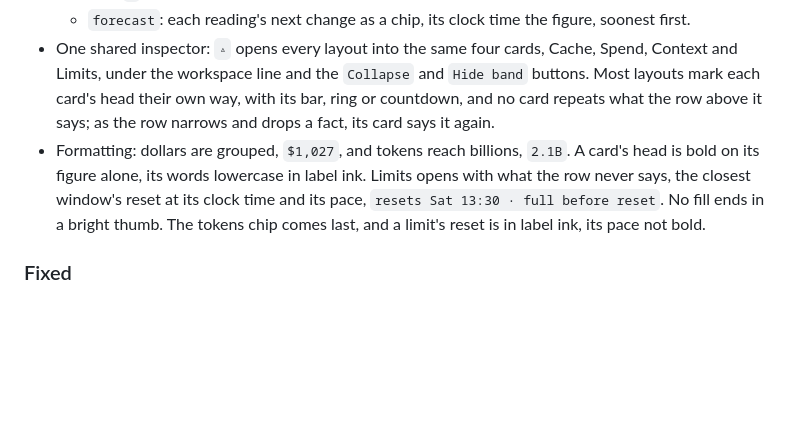
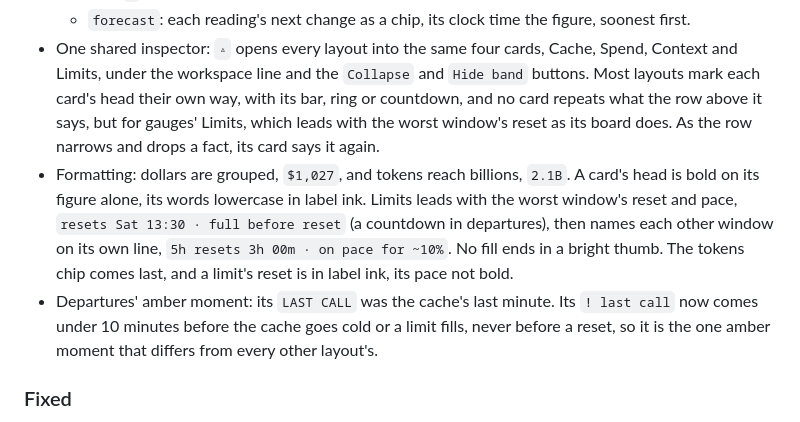
Before and after one commit to HMarzban/claude-mod, a Markdown page: plugins/session-usage-band/CHANGELOG.md, the part around one of its changes. Rendered like a GitHub page; blank space fills up the shorter version.

```diff
--- a/plugins/session-usage-band/CHANGELOG.md
+++ b/plugins/session-usage-band/CHANGELOG.md
@@ -35,13 +35,20 @@ version may change how the band reads.
   Cache, Spend, Context and Limits, under the workspace line and the
   `Collapse` and `Hide band` buttons. Most layouts mark each card's head
   their own way, with its bar, ring or countdown, and no card repeats what
-  the row above it says; as the row narrows and drops a fact, its card says it again.
+  the row above it says, but for gauges' Limits, which leads with the
+  worst window's reset as its board does. As the row narrows and drops a
+  fact, its card says it again.
 - Formatting: dollars are grouped, `$1,027`, and tokens reach billions,
   `2.1B`. A card's head is bold on its figure alone, its words lowercase in
-  label ink. Limits opens with what the row never says, the closest
-  window's reset at its clock time and its pace, `resets Sat 13:30 · full
-  before reset`. No fill ends in a bright thumb. The tokens chip comes
-  last, and a limit's reset is in label ink, its pace not bold.
+  label ink. Limits leads with the worst window's reset and pace, `resets
+  Sat 13:30 · full before reset` (a countdown in departures), then names
+  each other window on its own line, `5h resets 3h 00m · on pace for
+  ~10%`. No fill ends in a bright thumb. The tokens chip comes last, and a
+  limit's reset is in label ink, its pace not bold.
+- Departures' amber moment: its `LAST CALL` was the cache's last minute.
+  Its `! last call` now comes under 10 minutes before the cache goes cold
+  or a limit fills, never before a reset, so it is the one amber moment
+  that differs from every other layout's.
 
 ### Fixed
 - A limit with nothing used could say `on pace for ~0%`. Its window may
```
Also changed, not shown: other parts of plugins/session-usage-band/CHANGELOG.md (+1 -1 lines), plugins/session-usage-band/README.md (+13 -13 lines).
